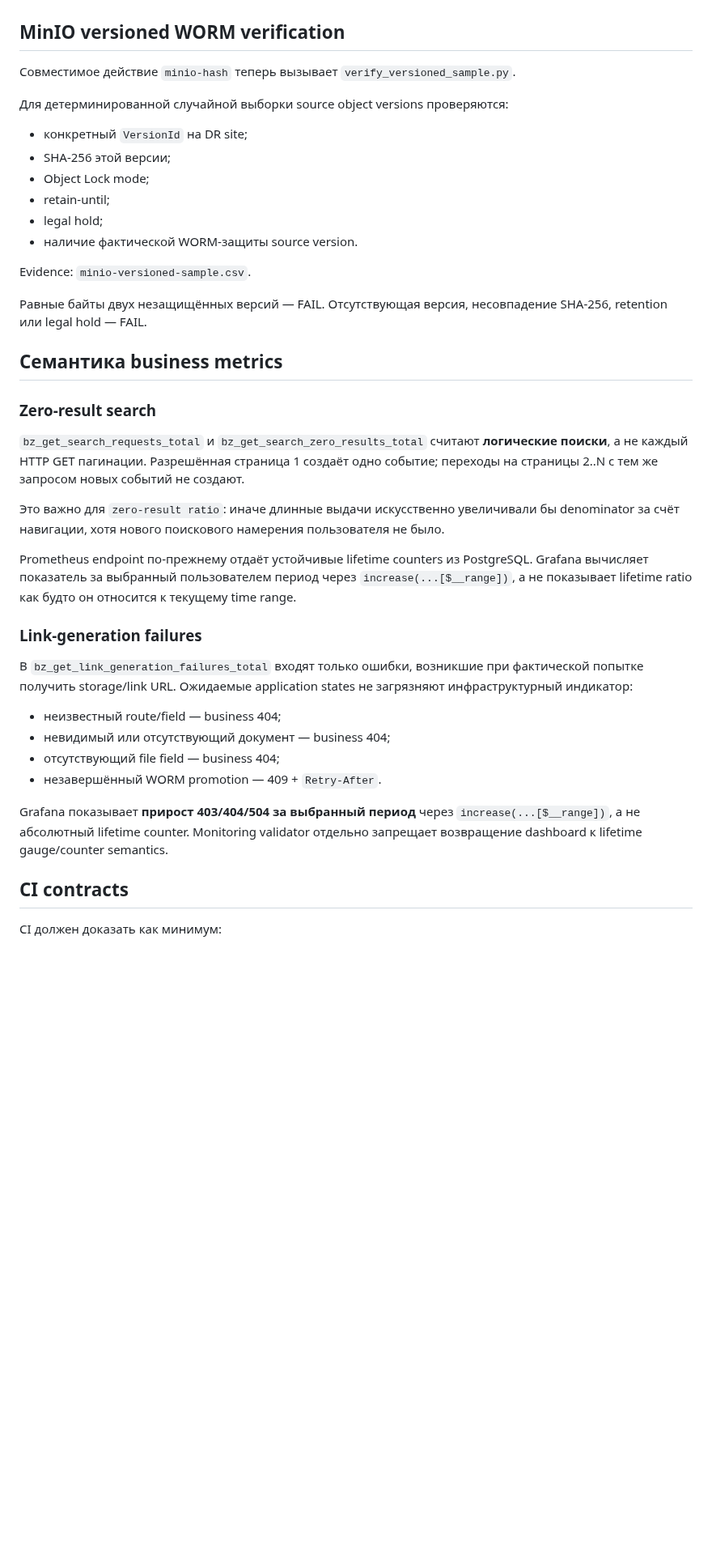
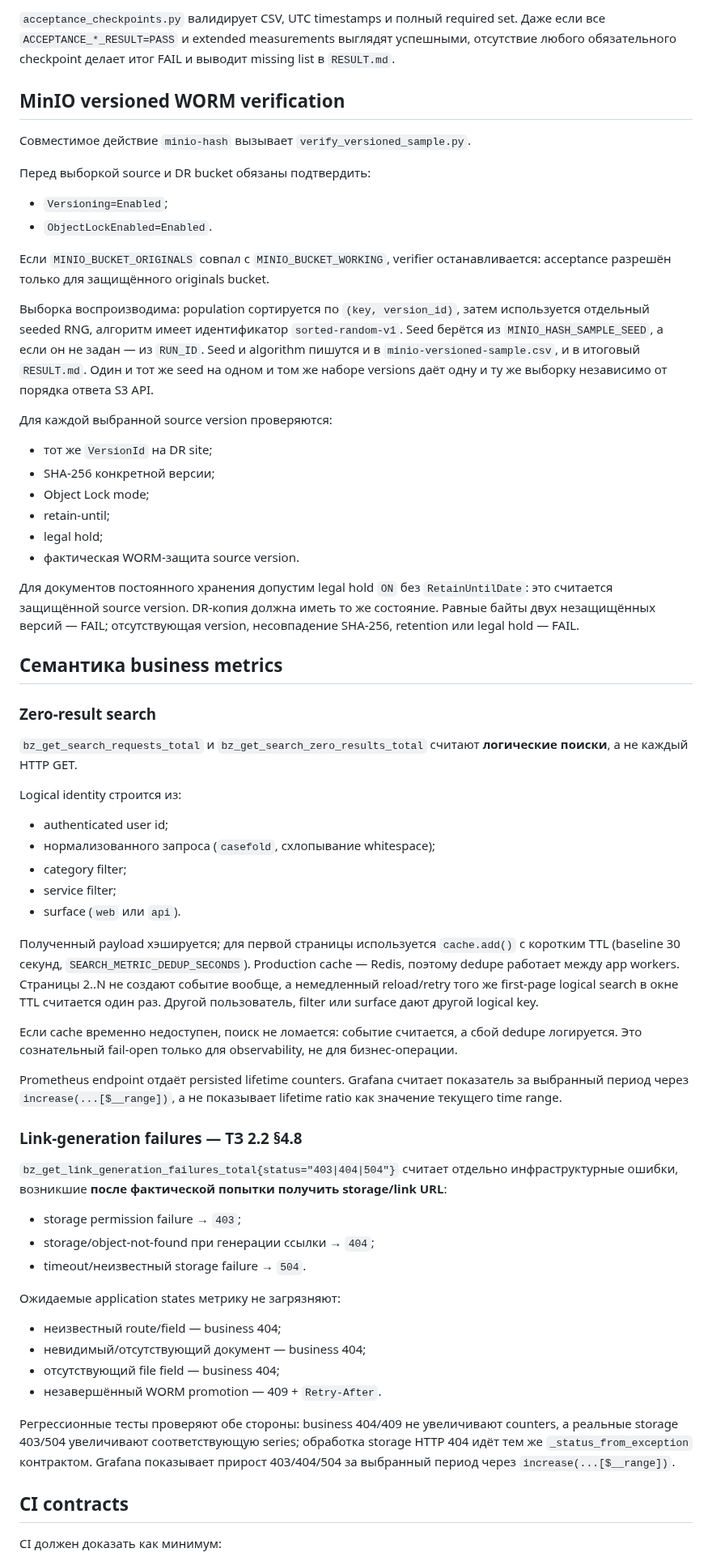
Before and after one commit to avers2604/Gup-2, a Markdown page: docs/STAGE4_P1_ACCEPTANCE_HARDENING.md, the part around one of its changes. Shown at 81% size. GitHub-like rendering; blank space fills up the shorter version.

Commit message:
P1: синхронизировать hardening acceptance с финальными guards

```diff
--- a/docs/STAGE4_P1_ACCEPTANCE_HARDENING.md
+++ b/docs/STAGE4_P1_ACCEPTANCE_HARDENING.md
@@ -46,41 +67,65 @@ P1 закрывает четыре класса риска:
+`acceptance_checkpoints.py` валидирует CSV, UTC timestamps и полный required set. Даже если все `ACCEPTANCE_*_RESULT=PASS` и extended measurements выглядят успешными, отсутствие любого обязательного checkpoint делает итог FAIL и выводит missing list в `RESULT.md`.
 
 ## MinIO versioned WORM verification
 
-Совместимое действие `minio-hash` теперь вызывает `verify_versioned_sample.py`.
+Совместимое действие `minio-hash` вызывает `verify_versioned_sample.py`.
 
-Для детерминированной случайной выборки source object versions проверяются:
+Перед выборкой source и DR bucket обязаны подтвердить:
 
-- конкретный `VersionId` на DR site;
-- SHA-256 этой версии;
+- `Versioning=Enabled`;
+- `ObjectLockEnabled=Enabled`.
+
+Если `MINIO_BUCKET_ORIGINALS` совпал с `MINIO_BUCKET_WORKING`, verifier останавливается: acceptance разрешён только для защищённого originals bucket.
+
+Выборка воспроизводима: population сортируется по `(key, version_id)`, затем используется отдельный seeded RNG, алгоритм имеет идентификатор `sorted-random-v1`. Seed берётся из `MINIO_HASH_SAMPLE_SEED`, а если он не задан — из `RUN_ID`. Seed и algorithm пишутся и в `minio-versioned-sample.csv`, и в итоговый `RESULT.md`. Один и тот же seed на одном и том же наборе versions даёт одну и ту же выборку независимо от порядка ответа S3 API.
+
+Для каждой выбранной source version проверяются:
+
+- тот же `VersionId` на DR site;
+- SHA-256 конкретной версии;
 - Object Lock mode;
 - retain-until;
 - legal hold;
-- наличие фактической WORM-защиты source version.
+- фактическая WORM-защита source version.
 
-Evidence: `minio-versioned-sample.csv`.
-
-Равные байты двух незащищённых версий — FAIL. Отсутствующая версия, несовпадение SHA-256, retention или legal hold — FAIL.
+Для документов постоянного хранения допустим legal hold `ON` без `RetainUntilDate`: это считается защищённой source version. DR-копия должна иметь то же состояние. Равные байты двух незащищённых версий — FAIL; отсутствующая version, несовпадение SHA-256, retention или legal hold — FAIL.
 
 ## Семантика business metrics
 
 ### Zero-result search
 
-`bz_get_search_requests_total` и `bz_get_search_zero_results_total` считают **логические поиски**, а не каждый HTTP GET пагинации. Разрешённая страница 1 создаёт одно событие; переходы на страницы 2..N с тем же запросом новых событий не создают.
+`bz_get_search_requests_total` и `bz_get_search_zero_results_total` считают **логические поиски**, а не каждый HTTP GET.
 
-Это важно для `zero-result ratio`: иначе длинные выдачи искусственно увеличивали бы denominator за счёт навигации, хотя нового поискового намерения пользователя не было.
+Logical identity строится из:
 
-Prometheus endpoint по-прежнему отдаёт устойчивые lifetime counters из PostgreSQL. Grafana вычисляет показатель за выбранный пользователем период через `increase(...[$__range])`, а не показывает lifetime ratio как будто он относится к текущему time range.
+- authenticated user id;
+- нормализованного запроса (`casefold`, схлопывание whitespace);
+- category filter;
+- service filter;
+- surface (`web` или `api`).
 
-### Link-generation failures
+Полученный payload хэшируется; для первой страницы используется `cache.add()` с коротким TTL (baseline 30 секунд, `SEARCH_METRIC_DEDUP_SECONDS`). Production cache — Redis, поэтому dedupe работает между app workers. Страницы 2..N не создают событие вообще, а немедленный reload/retry того же first-page logical search в окне TTL считается один раз. Другой пользователь, filter или surface дают другой logical key.
 
-В `bz_get_link_generation_failures_total` входят только ошибки, возникшие при фактической попытке получить storage/link URL. Ожидаемые application states не загрязняют инфраструктурный индикатор:
+Если cache временно недоступен, поиск не ломается: событие считается, а сбой dedupe логируется. Это сознательный fail-open только для observability, не для бизнес-операции.
+
+Prometheus endpoint отдаёт persisted lifetime counters. Grafana считает показатель за выбранный период через `increase(...[$__range])`, а не показывает lifetime ratio как значение текущего time range.
+
+### Link-generation failures — ТЗ 2.2 §4.8
+
+`bz_get_link_generation_failures_total{status="403|404|504"}` считает отдельно инфраструктурные ошибки, возникшие **после фактической попытки получить storage/link URL**:
+
+- storage permission failure → `403`;
+- storage/object-not-found при генерации ссылки → `404`;
+- timeout/неизвестный storage failure → `504`.
+
+Ожидаемые application states метрику не загрязняют:
 
 - неизвестный route/field — business 404;
-- невидимый или отсутствующий документ — business 404;
+- невидимый/отсутствующий документ — business 404;
 - отсутствующий file field — business 404;
 - незавершённый WORM promotion — 409 + `Retry-After`.
 
-Grafana показывает **прирост 403/404/504 за выбранный период** через `increase(...[$__range])`, а не абсолютный lifetime counter. Monitoring validator отдельно запрещает возвращение dashboard к lifetime gauge/counter semantics.
+Регрессионные тесты проверяют обе стороны: business 404/409 не увеличивают counters, а реальные storage 403/504 увеличивают соответствующую series; обработка storage HTTP 404 идёт тем же `_status_from_exception` контрактом. Grafana показывает прирост 403/404/504 за выбранный период через `increase(...[$__range])`.
 
 ## CI contracts
 
```
Also changed, not shown: other parts of docs/STAGE4_P1_ACCEPTANCE_HARDENING.md (+47 -23 lines).
